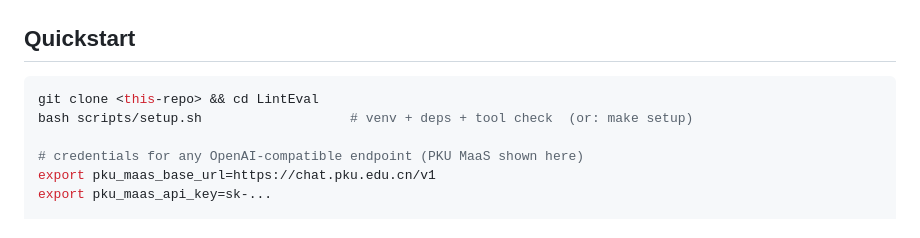
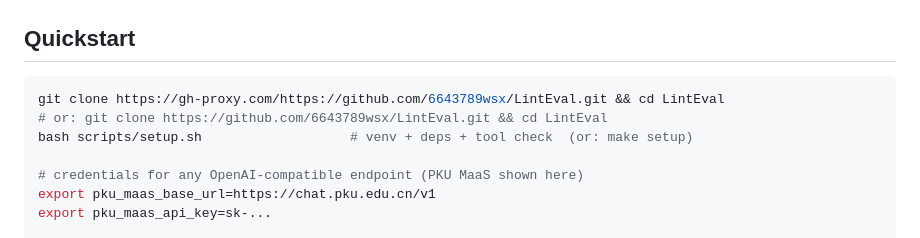
Before and after one commit to 6643789wsx/LintEval, a Markdown page: README.md, the part around the change. Drawn GitHub-style.

Commit message:
docs: put the real clone URL in the quickstart instead of a placeholder

````diff
--- a/README.md
+++ b/README.md
@@ -20,7 +20,8 @@ generators/checkers, so correctness is verified by actually running the code.
 ## Quickstart
 
 ```bash
-git clone <this-repo> && cd LintEval
+git clone https://gh-proxy.com/https://github.com/6643789wsx/LintEval.git && cd LintEval
+# or: git clone https://github.com/6643789wsx/LintEval.git && cd LintEval
 bash scripts/setup.sh                   # venv + deps + tool check  (or: make setup)
 
 # credentials for any OpenAI-compatible endpoint (PKU MaaS shown here)
````
